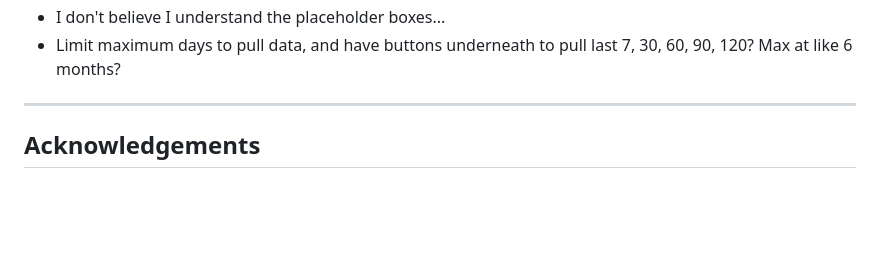
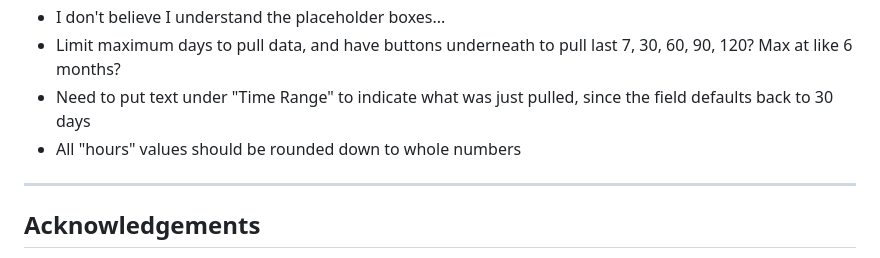
Before and after one commit to jma1ice/newsletterr, a Markdown page: readme.md, the part around the change. GitHub-like rendering; blank space fills up the shorter version.

Commit message:
update todo

```diff
--- a/readme.md
+++ b/readme.md
@@ -133,6 +133,8 @@ Released under the **MIT License** – see [LICENSE](LICENSE) for details.
 * What does "time range" mean? Days? Weeks?
 * I don't believe I understand the placeholder boxes...
 * Limit maximum days to pull data, and have buttons underneath to pull last 7, 30, 60, 90, 120? Max at like 6 months?
+* Need to put text under "Time Range" to indicate what was just pulled, since the field defaults back to 30 days
+* All "hours" values should be rounded down to whole numbers
 
 
 ---
```
